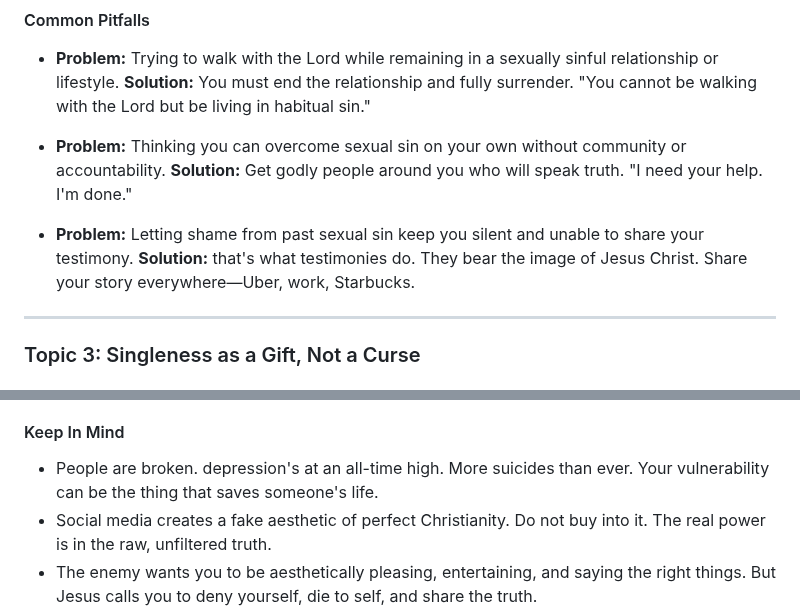
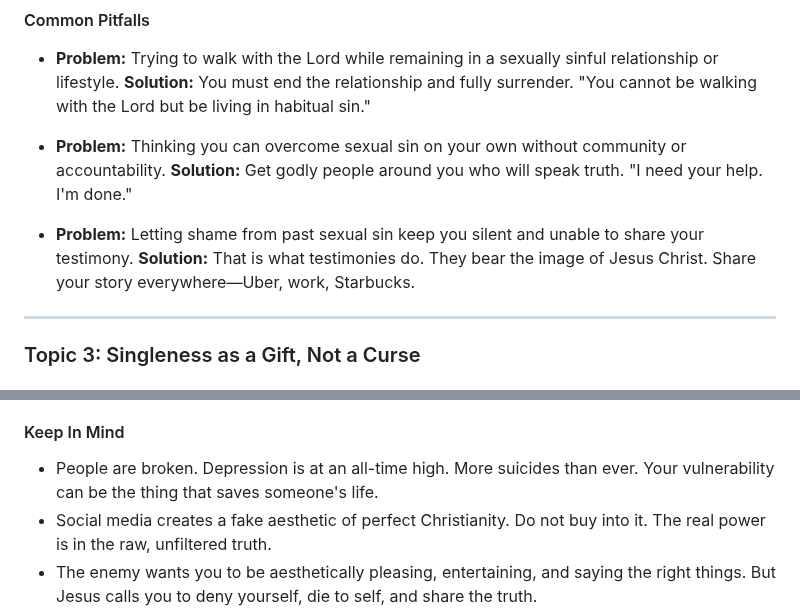
Before and after one commit to eorroe/actionable-debates-podcasts-viewer, a Markdown page: L-Girls-Gone-Bible-Lecrae-Truth-About-Single-Women/PODCAST.md, 2 parts joined by grey strips. Drawn GitHub-style.

```diff
--- a/L-Girls-Gone-Bible-Lecrae-Truth-About-Single-Women/PODCAST.md
+++ b/L-Girls-Gone-Bible-Lecrae-Truth-About-Single-Women/PODCAST.md
@@ -135,7 +135,7 @@ When you lay down sin, your mind is freed. Obsessive thoughts, depression, and t
   **Solution:** Get godly people around you who will speak truth. "I need your help. I'm done."
 
 - **Problem:** Letting shame from past sexual sin keep you silent and unable to share your testimony.
-  **Solution:** that's what testimonies do. They bear the image of Jesus Christ. Share your story everywhere—Uber, work, Starbucks.
+  **Solution:** That is what testimonies do. They bear the image of Jesus Christ. Share your story everywhere—Uber, work, Starbucks.
 
 ---
 
@@ -242,7 +242,7 @@ The moment you start making your ministry or platform about yourself, you have m
 
 #### Keep In Mind
 
-- People are broken. depression's at an all-time high. More suicides than ever. Your vulnerability can be the thing that saves someone's life.
+- People are broken. Depression is at an all-time high. More suicides than ever. Your vulnerability can be the thing that saves someone's life.
 - Social media creates a fake aesthetic of perfect Christianity. Do not buy into it. The real power is in the raw, unfiltered truth.
 - The enemy wants you to be aesthetically pleasing, entertaining, and saying the right things. But Jesus calls you to deny yourself, die to self, and share the truth.
 
```
Also changed, not shown: other parts of L-Girls-Gone-Bible-Lecrae-Truth-About-Single-Women/PODCAST.md (+5 -5 lines).
